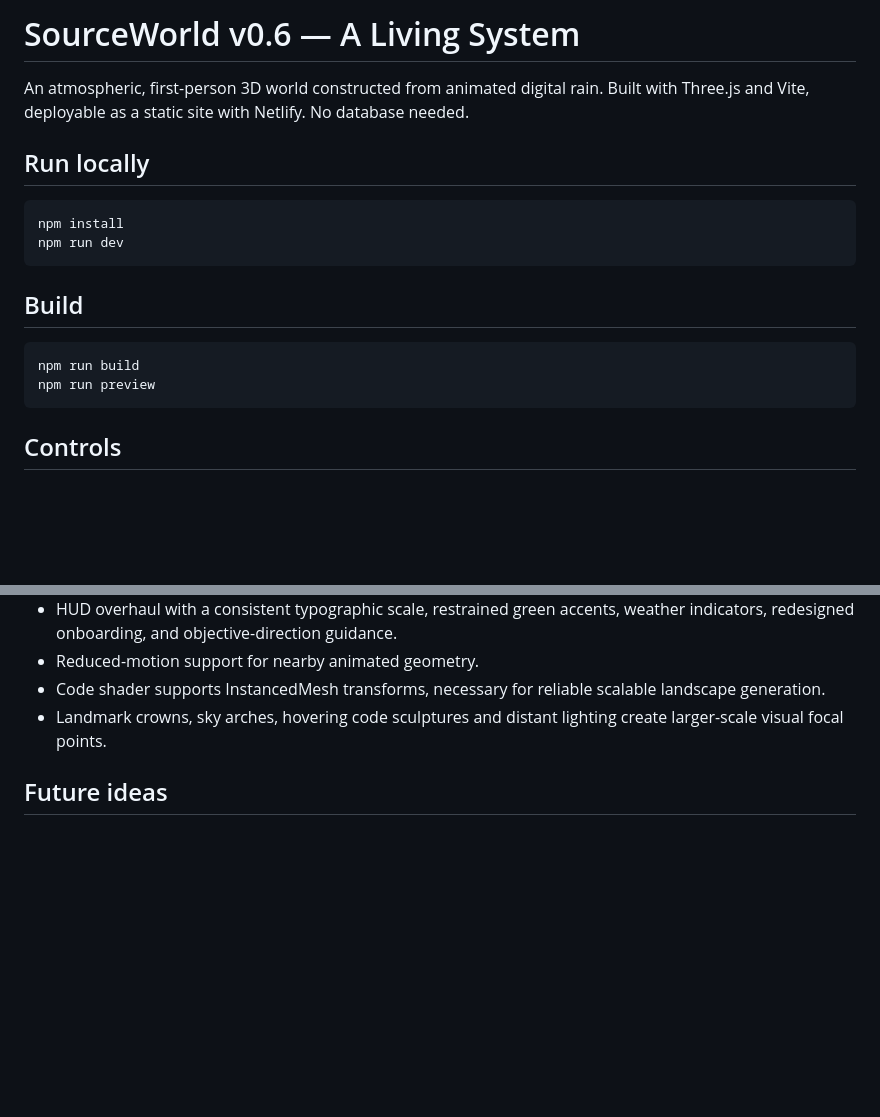
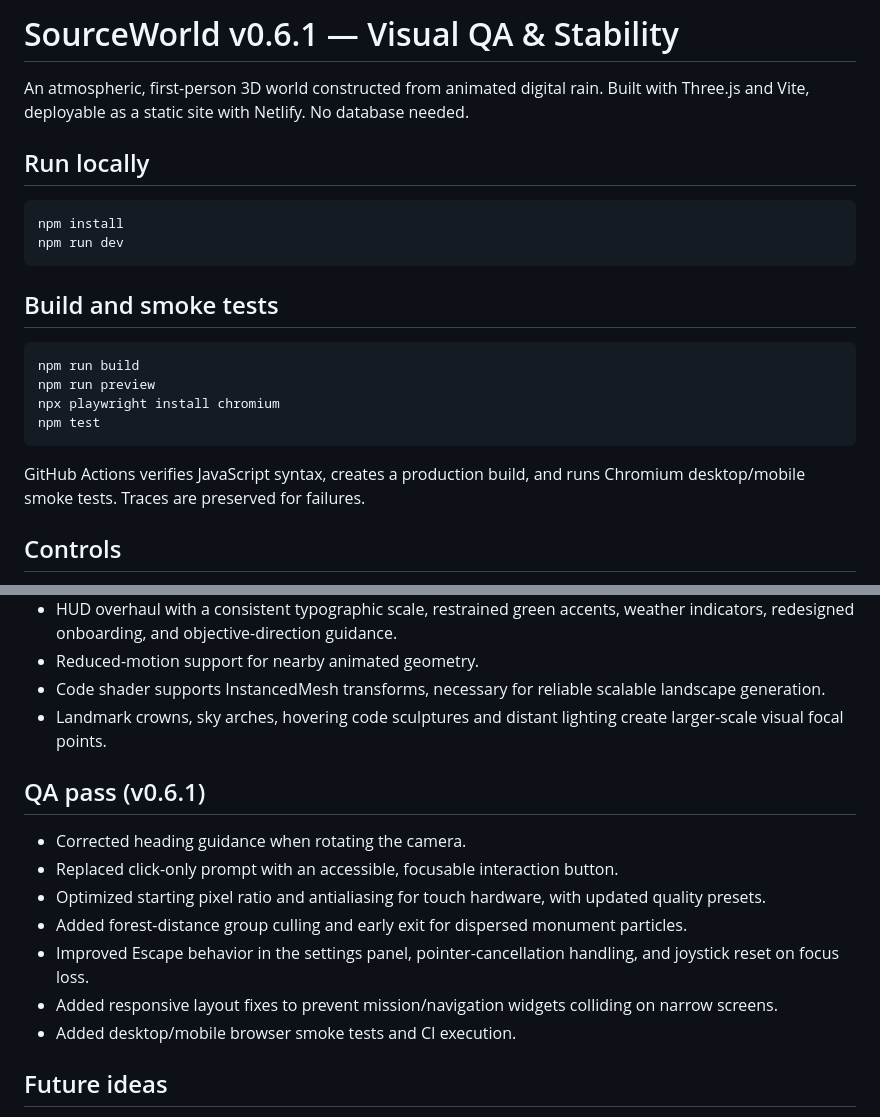
Before and after one commit to SynapseWorks/SourceWorld, a Markdown page: README.md, 2 parts joined by grey strips. Rendered like a GitHub page; blank space fills up the shorter version.

Commit message:
test(qa): automated browser verification, QA notes and v0.6.1

````diff
--- a/README.md
+++ b/README.md
@@ -1,4 +1,4 @@
-# SourceWorld v0.6 — A Living System
+# SourceWorld v0.6.1 — Visual QA & Stability
 
 An atmospheric, first-person 3D world constructed from animated digital rain. Built with Three.js and Vite, deployable as a static site with Netlify. No database needed.
 
@@ -9,12 +9,16 @@ npm install
 npm run dev
 ```
 
-## Build
+## Build and smoke tests
 
 ```bash
 npm run build
 npm run preview
+npx playwright install chromium
+npm test
 ```
+
+GitHub Actions verifies JavaScript syntax, creates a production build, and runs Chromium desktop/mobile smoke tests. Traces are preserved for failures.
 
 ## Controls
 
@@ -82,6 +86,16 @@ A camera-centered spherical digital sky replaces the flat backdrop; distant data
 - Code shader supports InstancedMesh transforms, necessary for reliable scalable landscape generation.
 - Landmark crowns, sky arches, hovering code sculptures and distant lighting create larger-scale visual focal points.
 
+## QA pass (v0.6.1)
+
+- Corrected heading guidance when rotating the camera.
+- Replaced click-only prompt with an accessible, focusable interaction button.
+- Optimized starting pixel ratio and antialiasing for touch hardware, with updated quality presets.
+- Added forest-distance group culling and early exit for dispersed monument particles.
+- Improved Escape behavior in the settings panel, pointer-cancellation handling, and joystick reset on focus loss.
+- Added responsive layout fixes to prevent mission/navigation widgets colliding on narrow screens.
+- Added desktop/mobile browser smoke tests and CI execution.
+
 ## Future ideas
 
 Expand into a simulation forest, doors and interior spaces, a Source core chamber, object inspection, narrative environmental signals, spatial audio, and shader variants for geometry-sensitive character flow.
````
